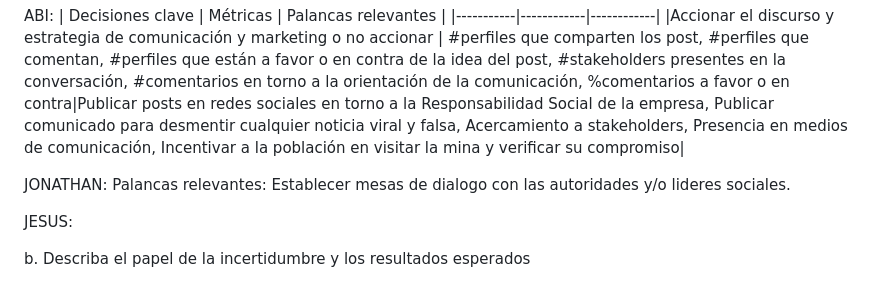
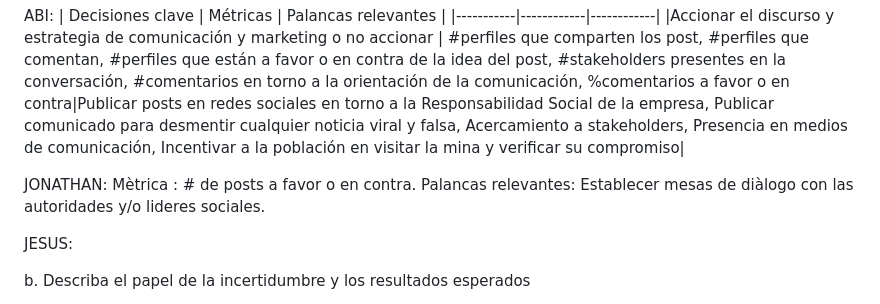
Before and after one commit to jomjac/ModelodeMachineLearning-PrevencionConflictosMinerosMediantePercepcionPublica, a Markdown page: 1. Elección del Problema.md, the part around the change. GitHub-like rendering.

```diff
--- a/1. Elección del Problema.md
+++ b/1. Elección del Problema.md
@@ -31,7 +31,7 @@ ABI:
 |-----------|------------|------------|
 |Accionar el discurso y estrategia de comunicación y marketing o no accionar | #perfiles que comparten los post,  #perfiles que comentan, #perfiles que están a favor o en contra de la idea del post, #stakeholders presentes en la conversación, #comentarios en torno a la orientación de la comunicación, %comentarios a favor o en contra|Publicar posts en redes sociales en torno a la Responsabilidad Social de la empresa, Publicar comunicado para desmentir cualquier noticia viral y falsa, Acercamiento a stakeholders, Presencia en medios de comunicación, Incentivar a la población en visitar la mina y verificar su compromiso|
 
-JONATHAN: Palancas relevantes: Establecer mesas de dialogo con las autoridades y/o lideres sociales.
+JONATHAN: Mètrica : # de posts a favor o en contra. Palancas relevantes: Establecer mesas de diàlogo con las autoridades y/o lideres sociales.
 
 JESUS:
 
```
